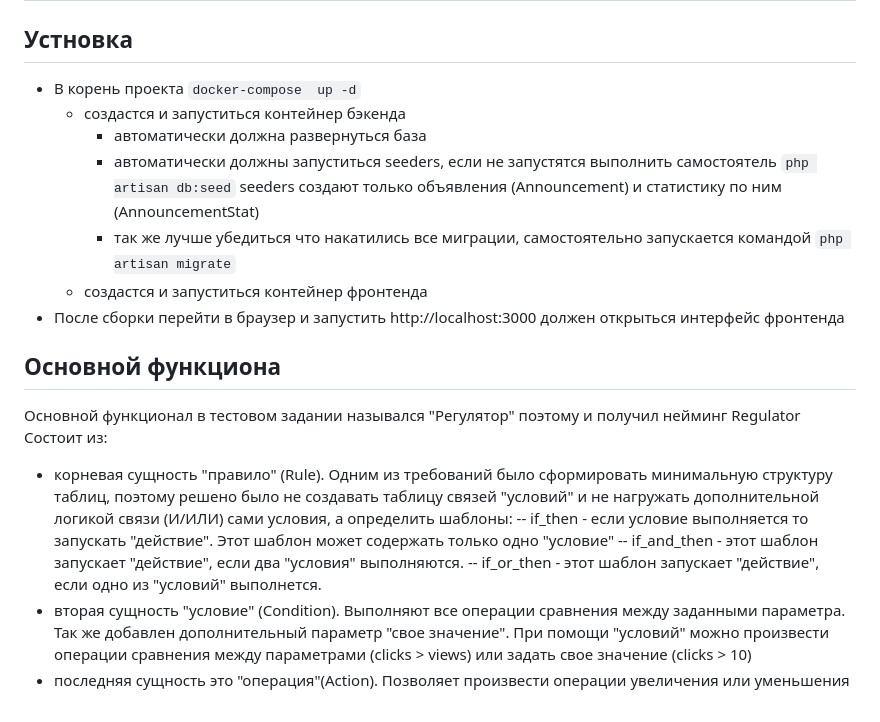
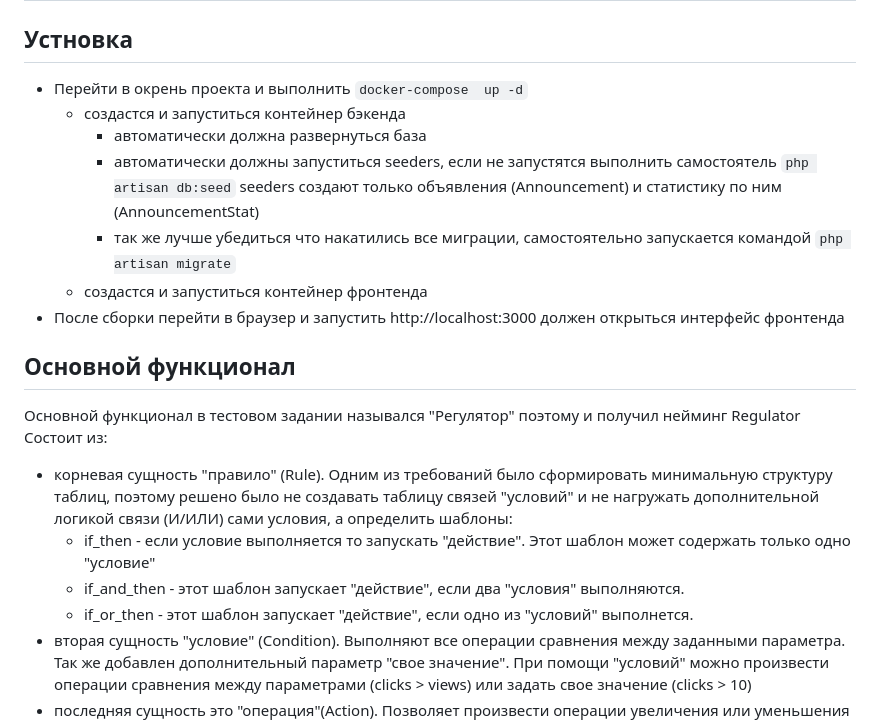
Before and after one commit to Patriot34rus/test_clickise, a Markdown page: README.md, the part around the change. Rendered like a GitHub page.

````diff
--- a/README.md
+++ b/README.md
@@ -2,7 +2,7 @@
 
 ## Устновка
 
-- В корень проекта ```docker-compose  up -d```
+- Перейти в окрень проекта и выполнить ```docker-compose  up -d```
     - создастся и запуститься контейнер бэкенда
         - автоматически должна развернуться база
         - автоматически должны запуститься seeders, если не запустятся выполнить самостоятель ```php artisan db:seed```
@@ -12,7 +12,7 @@
     - создастся и запуститься контейнер фронтенда
 - После сборки перейти в браузер и запустить http://localhost:3000 должен открыться интерфейс фронтенда
 
-## Основной функциона
+## Основной функционал
 
 Основной функционал в тестовом задании назывался "Регулятор" поэтому и получил нейминг Regulator
 Состоит из:
@@ -20,9 +20,9 @@
 - корневая сущность "правило" (Rule). Одним из требований было сформировать минимальную структуру таблиц, поэтому
   решено было не создавать таблицу связей "условий" и не нагружать дополнительной логикой связи (И/ИЛИ) сами условия,
   а определить шаблоны:
-  -- if_then - если условие выполняется то запускать "действие". Этот шаблон может содержать только одно "условие"
-  -- if_and_then - этот шаблон запускает "действие", если два "условия" выполняются.
-  -- if_or_then - этот шаблон запускает "действие", если одно из "условий" выполнется.
+    - if_then - если условие выполняется то запускать "действие". Этот шаблон может содержать только одно "условие"
+    - if_and_then - этот шаблон запускает "действие", если два "условия" выполняются.
+    - if_or_then - этот шаблон запускает "действие", если одно из "условий" выполнется.
 - вторая сущность "условие" (Condition). Выполняют все операции сравнения между заданными параметра. Так же добавлен
   дополнительный параметр "свое значение". При помощи "условий" можно произвести операции сравнения между
   параметрами (clicks > views) или задать свое значение (clicks > 10)
````
